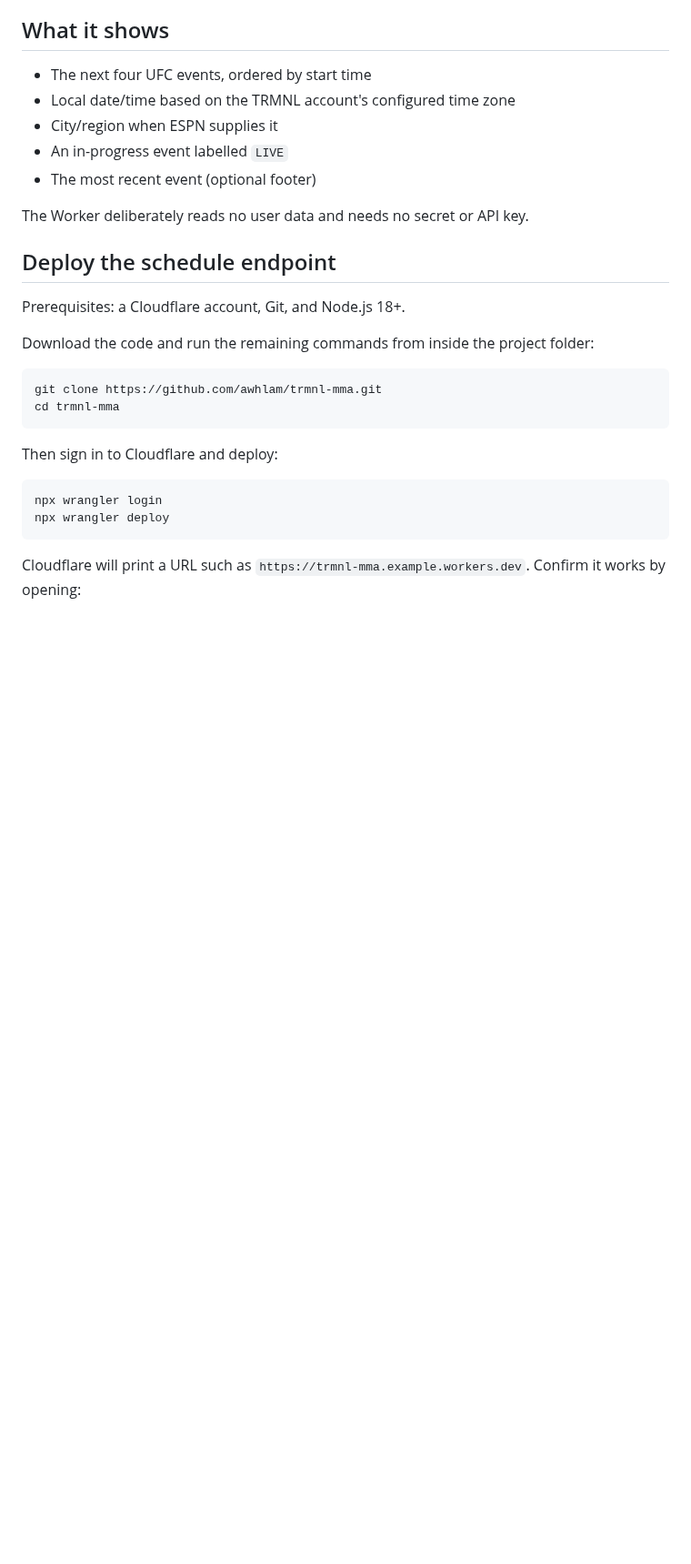
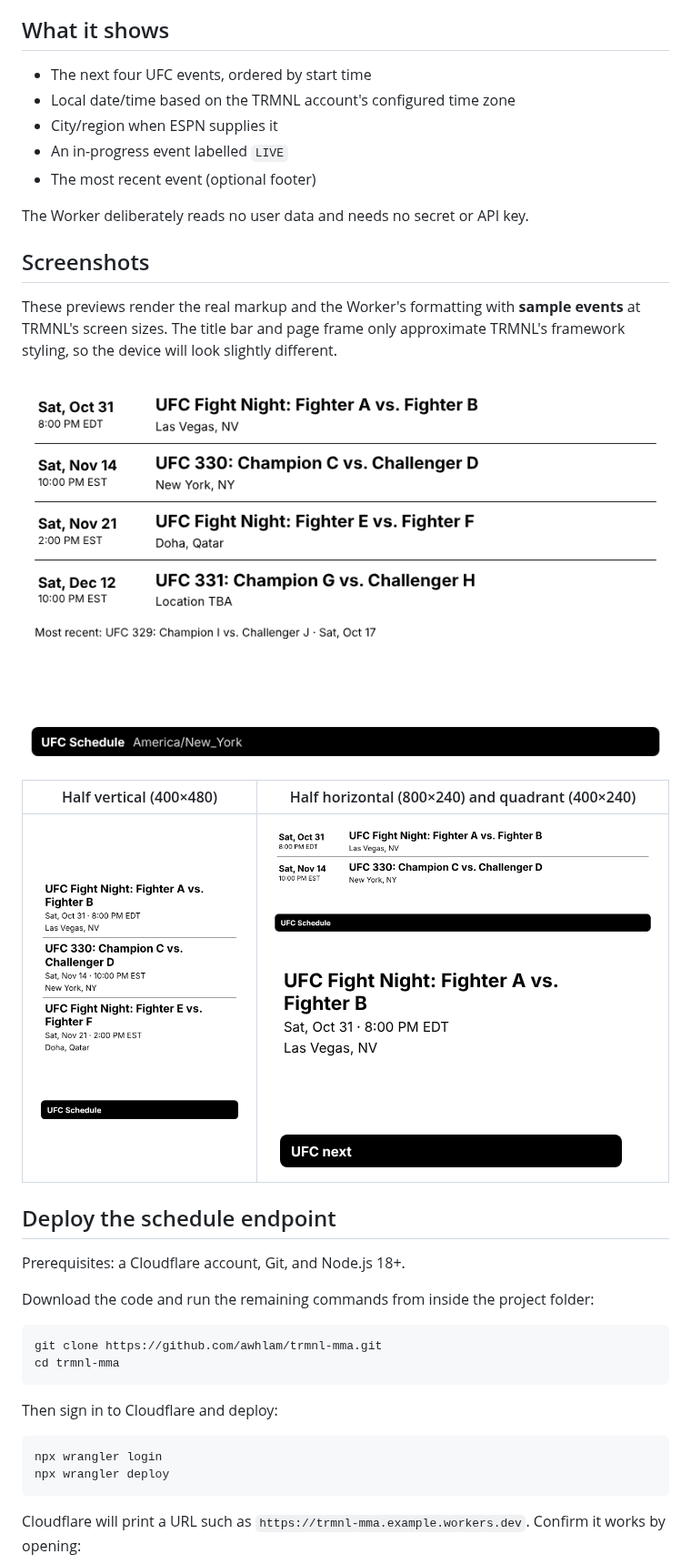
Before and after one commit to awhlam/trmnl-mma, a Markdown page: README.md, the part around the change. Shown at 91% size. Rendered like a GitHub page; pictures changed too: docs/screenshots/full.png (added), docs/screenshots/half-horizontal.png (added), docs/screenshots/half-vertical.png (added); blank space fills up the shorter version.

Commit message:
Add layout preview screenshots to README
Co-Authored-By: Claude Opus 5.5 <noreply@anthropic.com>
Claude-Session: https://claude.ai/code/session_01VQ5PPj69FK64QoCXiGPR2Y

```diff
--- a/README.md
+++ b/README.md
@@ -11,6 +11,16 @@ An installable MVP for showing upcoming UFC events on a TRMNL. It uses a **TRMNL
 - The most recent event (optional footer)
 
 The Worker deliberately reads no user data and needs no secret or API key.
+
+## Screenshots
+
+These previews render the real markup and the Worker's formatting with **sample events** at TRMNL's screen sizes. The title bar and page frame only approximate TRMNL's framework styling, so the device will look slightly different.
+
+![Full screen (800×480)](docs/screenshots/full.png)
+
+| Half vertical (400×480) | Half horizontal (800×240) and quadrant (400×240) |
+| --- | --- |
+| ![Half vertical](docs/screenshots/half-vertical.png) | ![Half horizontal](docs/screenshots/half-horizontal.png)<br><br>![Quadrant](docs/screenshots/quadrant.png) |
 
 ## Deploy the schedule endpoint
 
```
